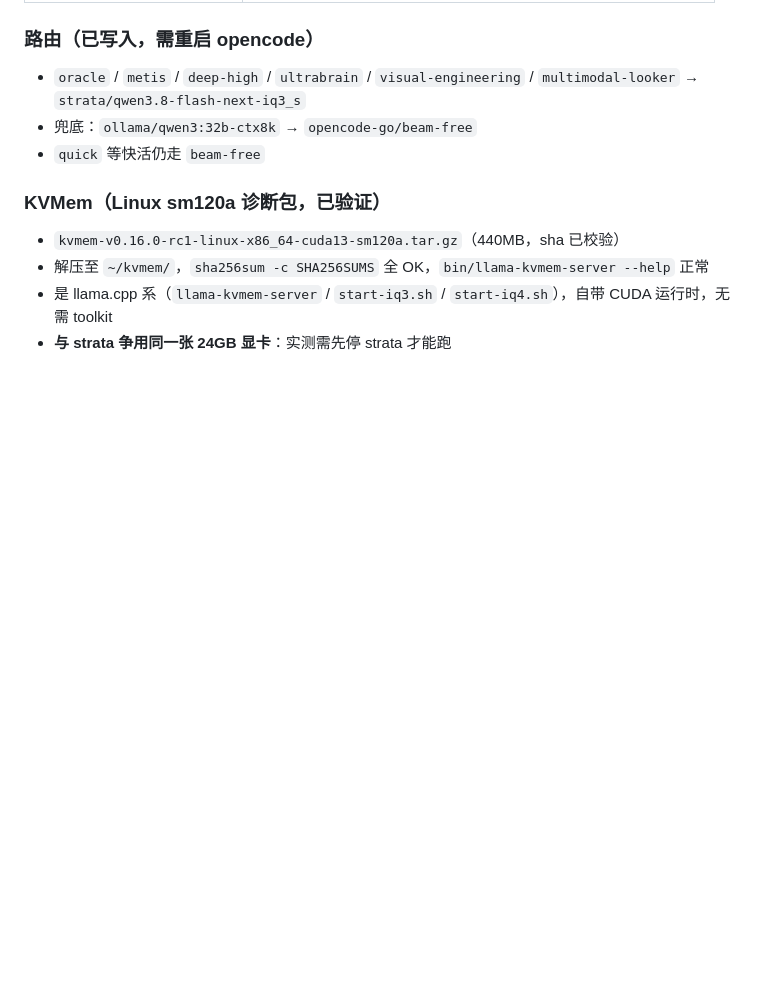
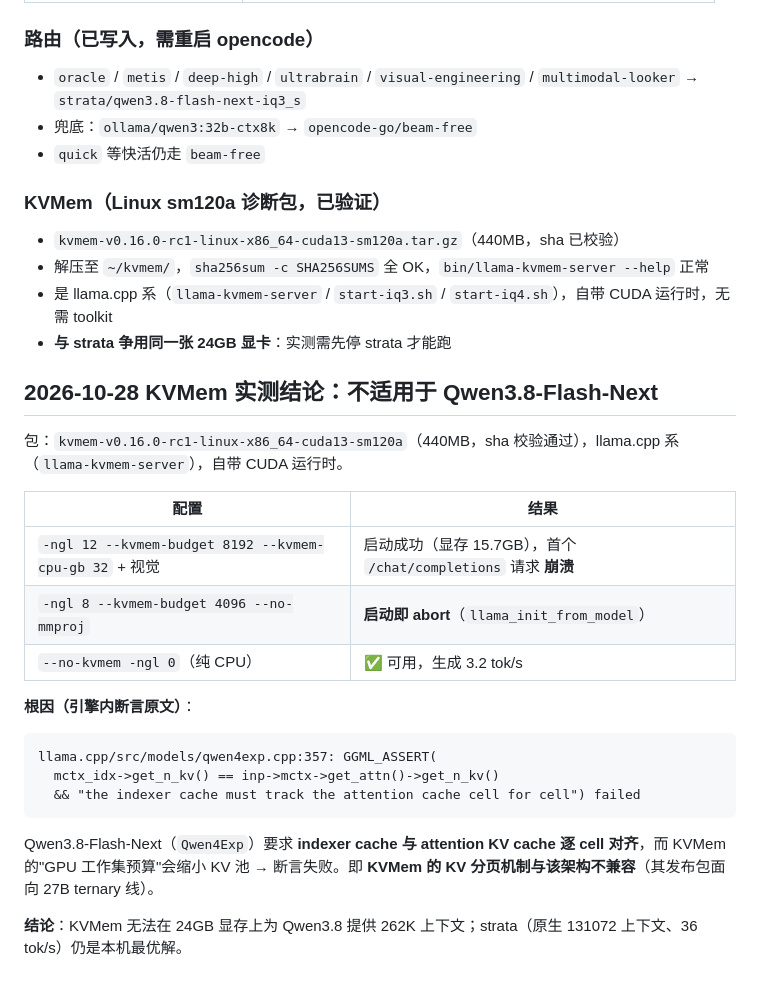
Before and after one commit to wck3069/Theoretical-Mechanics, a Markdown page: qa/global/toolchain.md, the part around the change. Drawn GitHub-style; blank space fills up the shorter version.

Commit message:
docs(toolchain): KVMem tested — incompatible with Qwen3.8 Qwen4Exp indexer-cache assertion; strata remains best fit

````diff
--- a/qa/global/toolchain.md
+++ b/qa/global/toolchain.md
@@ -172,3 +172,23 @@ strata launch --model iq3_s --family qwen --context 128k --vision gpu --tune ski
 - 解压至 `~/kvmem/`，`sha256sum -c SHA256SUMS` 全 OK，`bin/llama-kvmem-server --help` 正常
 - 是 llama.cpp 系（`llama-kvmem-server` / `start-iq3.sh` / `start-iq4.sh`），自带 CUDA 运行时，无需 toolkit
 - **与 strata 争用同一张 24GB 显卡**：实测需先停 strata 才能跑
+
+## 2026-10-28 KVMem 实测结论：**不适用于 Qwen3.8-Flash-Next**
+
+包：`kvmem-v0.16.0-rc1-linux-x86_64-cuda13-sm120a`（440MB，sha 校验通过），llama.cpp 系（`llama-kvmem-server`），自带 CUDA 运行时。
+
+| 配置 | 结果 |
+|---|---|
+| `-ngl 12 --kvmem-budget 8192 --kvmem-cpu-gb 32` + 视觉 | 启动成功（显存 15.7GB），首个 `/chat/completions` 请求 **崩溃** |
+| `-ngl 8 --kvmem-budget 4096 --no-mmproj` | **启动即 abort**（`llama_init_from_model`） |
+| `--no-kvmem -ngl 0`（纯 CPU） | ✅ 可用，生成 3.2 tok/s |
+
+**根因（引擎内断言原文）**：
+```
+llama.cpp/src/models/qwen4exp.cpp:357: GGML_ASSERT(
+  mctx_idx->get_n_kv() == inp->mctx->get_attn()->get_n_kv()
+  && "the indexer cache must track the attention cache cell for cell") failed
+```
+Qwen3.8-Flash-Next（`Qwen4Exp`）要求 **indexer cache 与 attention KV cache 逐 cell 对齐**，而 KVMem 的"GPU 工作集预算"会缩小 KV 池 → 断言失败。即 **KVMem 的 KV 分页机制与该架构不兼容**（其发布包面向 27B ternary 线）。
+
+**结论**：KVMem 无法在 24GB 显存上为 Qwen3.8 提供 262K 上下文；strata（原生 131072 上下文、36 tok/s）仍是本机最优解。
````
